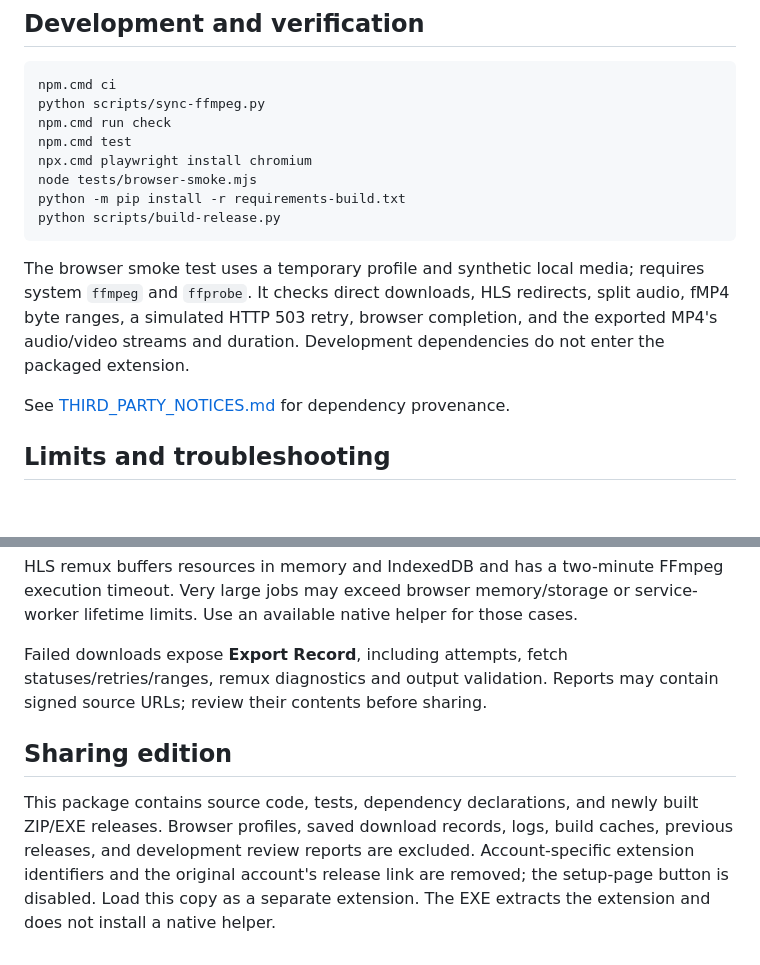
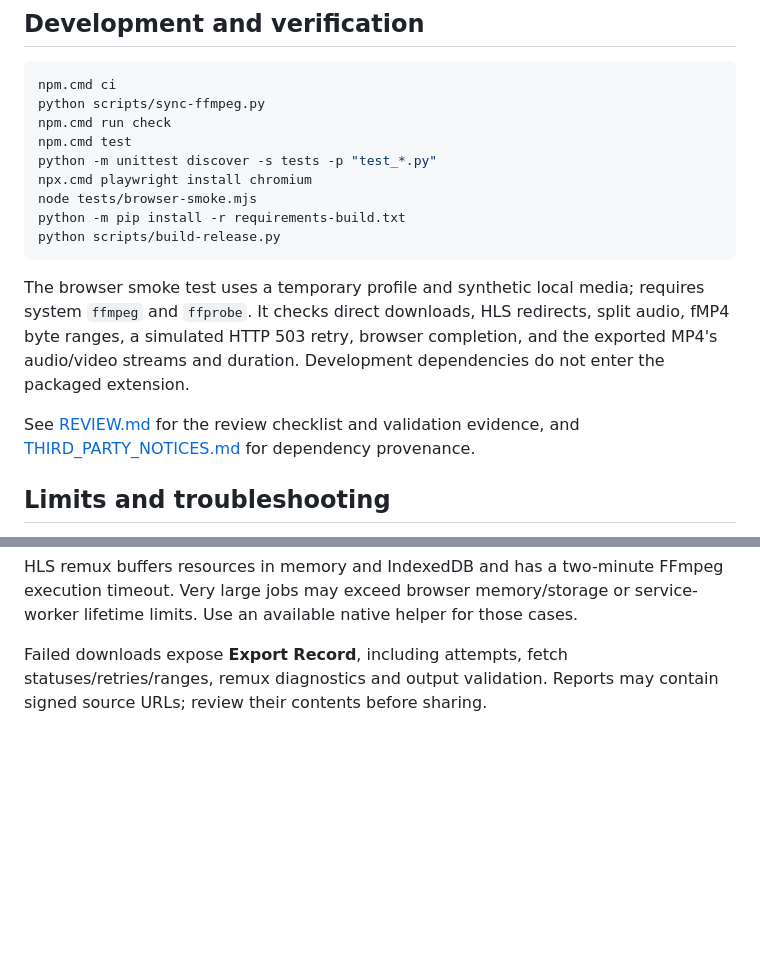
Before and after one commit to aatrox9029/MyGoSeeker, a Markdown page: README.md, 2 parts joined by grey strips. Drawn GitHub-style; blank space fills up the shorter version.

```diff
--- a/README.md
+++ b/README.md
@@ -36,6 +88,7 @@ npm.cmd ci
 python scripts/sync-ffmpeg.py
 npm.cmd run check
 npm.cmd test
+python -m unittest discover -s tests -p "test_*.py"
 npx.cmd playwright install chromium
 node tests/browser-smoke.mjs
 python -m pip install -r requirements-build.txt
@@ -44,7 +97,7 @@ python scripts/build-release.py
 
 The browser smoke test uses a temporary profile and synthetic local media; requires system `ffmpeg` and `ffprobe`. It checks direct downloads, HLS redirects, split audio, fMP4 byte ranges, a simulated HTTP 503 retry, browser completion, and the exported MP4's audio/video streams and duration. Development dependencies do not enter the packaged extension.
 
-See [THIRD_PARTY_NOTICES.md](THIRD_PARTY_NOTICES.md) for dependency provenance.
+See [REVIEW.md](REVIEW.md) for the review checklist and validation evidence, and [THIRD_PARTY_NOTICES.md](THIRD_PARTY_NOTICES.md) for dependency provenance.
 
 ## Limits and troubleshooting
 
@@ -53,7 +106,3 @@ These fixes address reproducible failures; no measured success percentage across
 HLS remux buffers resources in memory and IndexedDB and has a two-minute FFmpeg execution timeout. Very large jobs may exceed browser memory/storage or service-worker lifetime limits. Use an available native helper for those cases.
 
 Failed downloads expose **Export Record**, including attempts, fetch statuses/retries/ranges, remux diagnostics and output validation. Reports may contain signed source URLs; review their contents before sharing.
-
-## Sharing edition
-
-This package contains source code, tests, dependency declarations, and newly built ZIP/EXE releases. Browser profiles, saved download records, logs, build caches, previous releases, and development review reports are excluded. Account-specific extension identifiers and the original account's release link are removed; the setup-page button is disabled. Load this copy as a separate extension. The EXE extracts the extension and does not install a native helper.
```
Also changed, not shown: other parts of README.md (+52 -0 lines).
